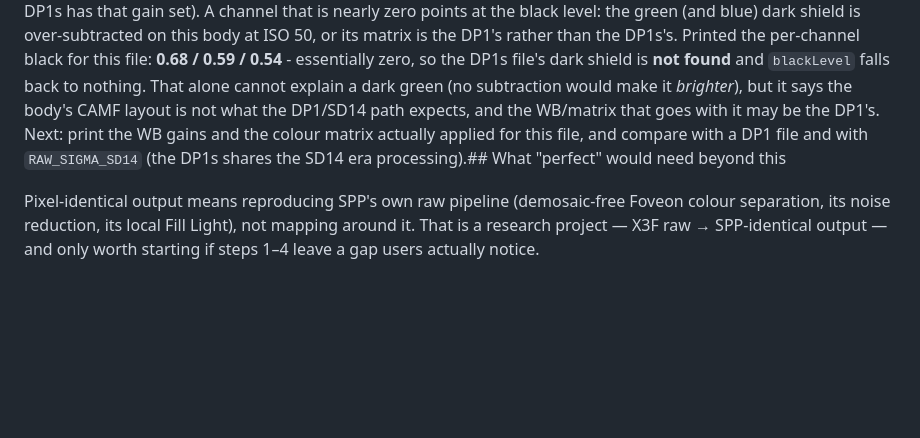
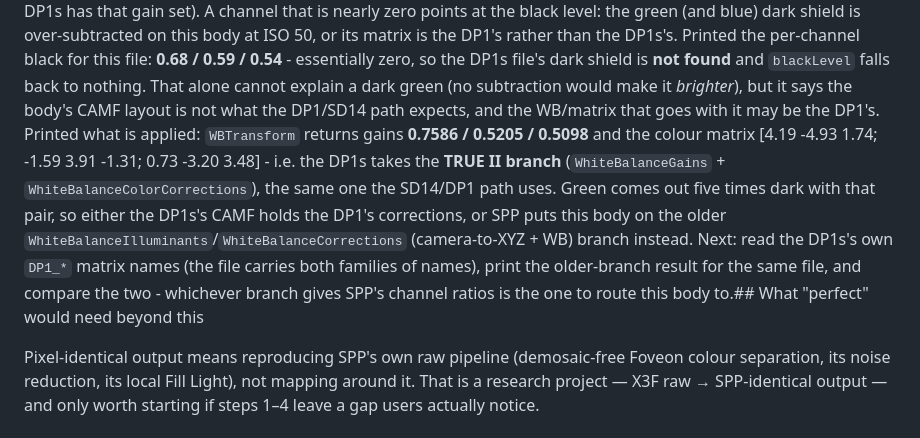
Before and after one commit to biopoetic/foveon-lab, a Markdown page: docs/accuracy-roadmap.md, the part around the change. Rendered like a GitHub page; blank space fills up the shorter version.

Commit message:
Roadmap: DP1s takes the TRUE II branch; the older branch is the next test
WBTransform returns gains 0.7586/0.5205/0.5098 and the colour matrix
[4.19 -4.93 1.74; -1.59 3.91 -1.31; 0.73 -3.20 3.48] for RAW_SIGMA_DP1S -
the TRUE II branch. With that pair the green comes out five times dark, so
either the DP1s's CAMF holds DP1 corrections or SPP puts this body on the
older illuminants/corrections branch. Next: print the older-branch result
for the same file and compare.

```diff
--- a/docs/accuracy-roadmap.md
+++ b/docs/accuracy-roadmap.md
@@ -660,9 +660,14 @@ nearly zero points at the black level: the green (and blue) dark shield is over-
 at ISO 50, or its matrix is the DP1's rather than the DP1s's. Printed the per-channel black for this file: **0.68 / 0.59 / 0.54** - essentially zero, so the DP1s
 file's dark shield is **not found** and `blackLevel` falls back to nothing. That alone cannot explain a
 dark green (no subtraction would make it *brighter*), but it says the body's CAMF layout is not what the
-DP1/SD14 path expects, and the WB/matrix that goes with it may be the DP1's. Next: print the WB gains
-and the colour matrix actually applied for this file, and compare with a DP1 file and with
-`RAW_SIGMA_SD14` (the DP1s shares the SD14 era processing).## What "perfect" would need beyond this
+DP1/SD14 path expects, and the WB/matrix that goes with it may be the DP1's. Printed what is applied: `WBTransform` returns gains **0.7586 / 0.5205 / 0.5098** and the colour matrix
+[4.19 -4.93 1.74; -1.59 3.91 -1.31; 0.73 -3.20 3.48] - i.e. the DP1s takes the **TRUE II branch**
+(`WhiteBalanceGains` + `WhiteBalanceColorCorrections`), the same one the SD14/DP1 path uses. Green comes
+out five times dark with that pair, so either the DP1s's CAMF holds the DP1's corrections, or SPP puts
+this body on the older `WhiteBalanceIlluminants`/`WhiteBalanceCorrections` (camera-to-XYZ + WB) branch
+instead. Next: read the DP1s's own `DP1_*` matrix names (the file carries both families of names), print
+the older-branch result for the same file, and compare the two - whichever branch gives SPP's channel
+ratios is the one to route this body to.## What "perfect" would need beyond this
 
 Pixel-identical output means reproducing SPP's own raw pipeline (demosaic-free Foveon colour
 separation, its noise reduction, its local Fill Light), not mapping around it. That is a
```
